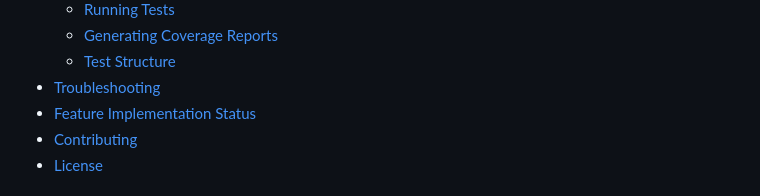
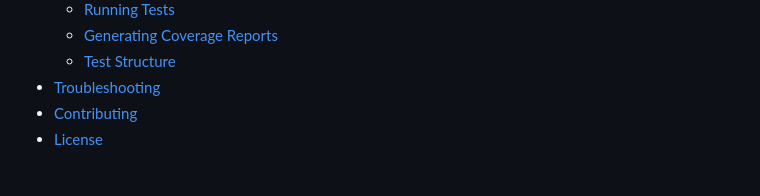
Before and after one commit to abrar2030/FinFlow, a Markdown page: README.md, the part around the change. Drawn GitHub-style.

Commit message:
Refactor code and enhance maintainability.

```diff
--- a/README.md
+++ b/README.md
@@ -38,7 +38,6 @@ FinFlow is a comprehensive financial operations platform that streamlines paymen
   - [Generating Coverage Reports](#generating-coverage-reports)
   - [Test Structure](#test-structure)
 - [Troubleshooting](#troubleshooting)
-- [Feature Implementation Status](#feature-implementation-status)
 - [Contributing](#contributing)
 - [License](#license)
 
```
